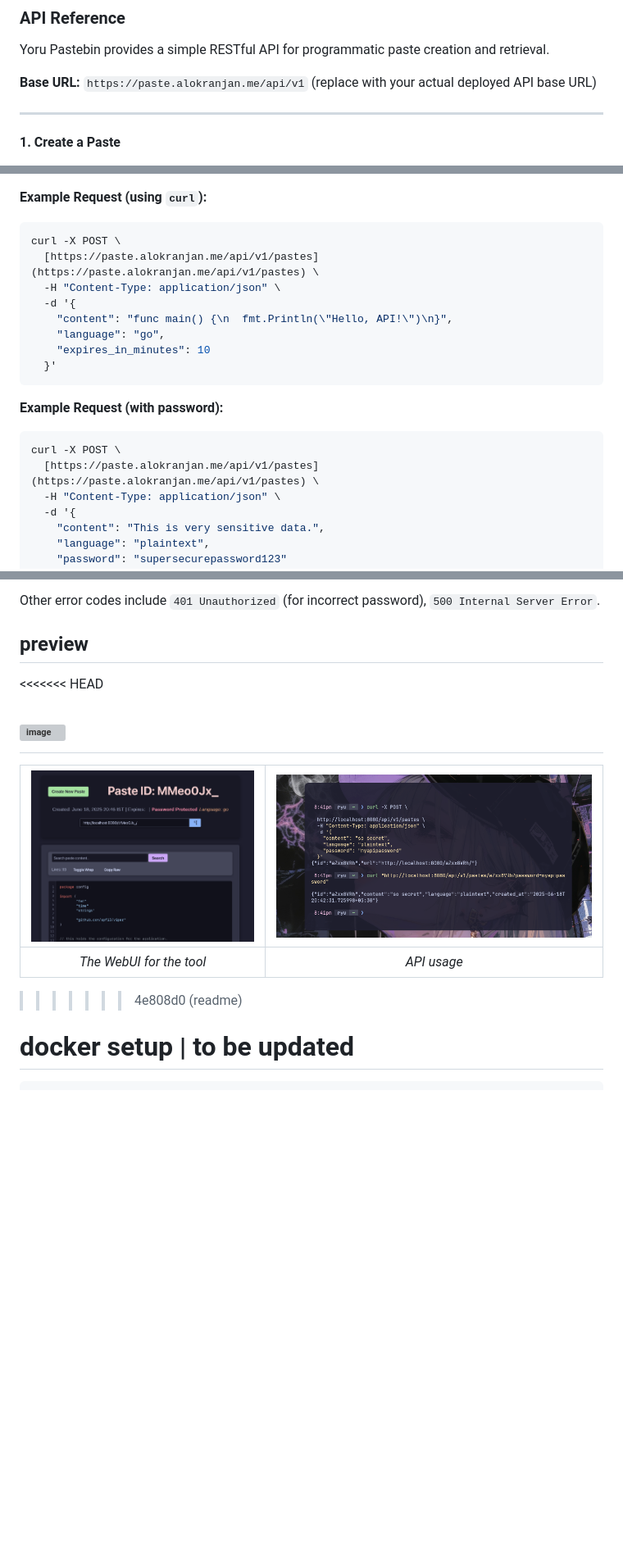
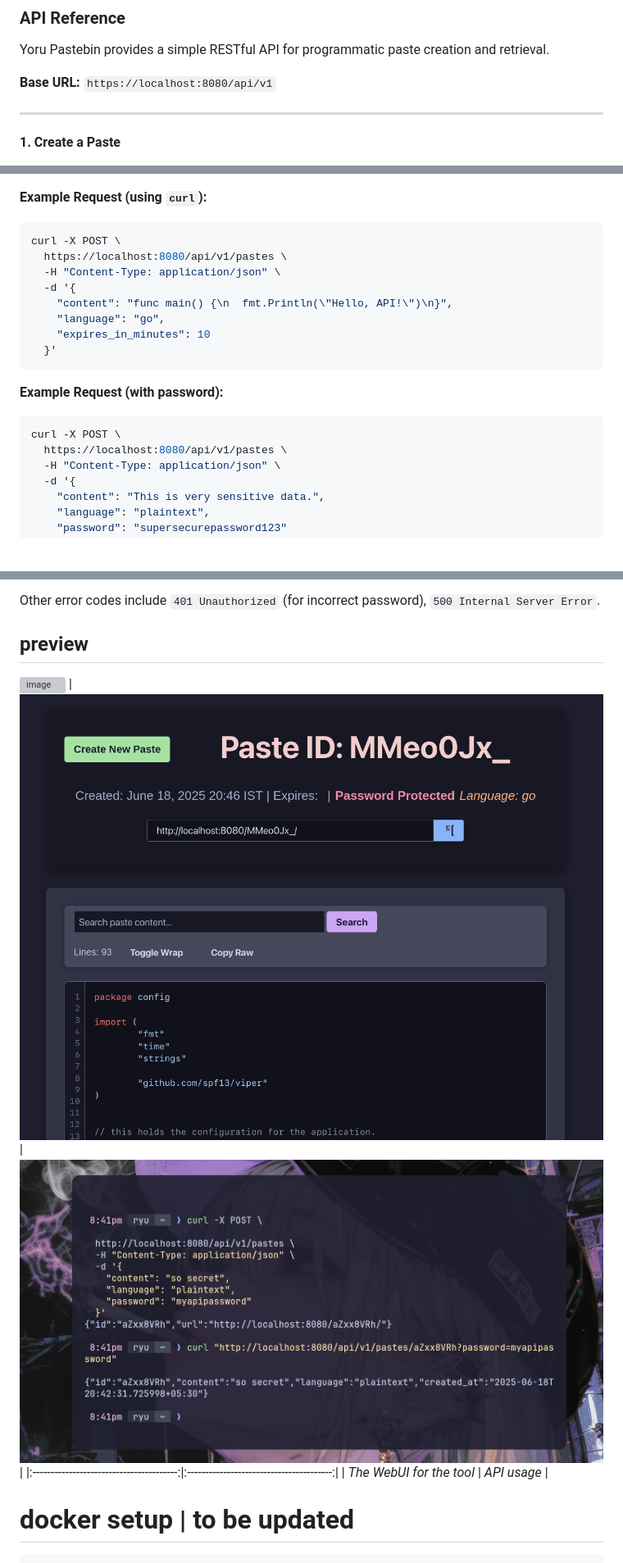
Before and after one commit to ryu-ryuk/yoru-pastebin, a Markdown page: README.md, 3 parts joined by grey strips. Shown at 82% size. GitHub-like rendering; blank space fills up the shorter version; grey boxes are pictures that could not be loaded.

Commit message:
removing auto generated comments

````diff
--- a/README.md
+++ b/README.md
@@ -96,7 +96,7 @@ curl http://localhost:8080/api/v1/pastes/<PROTECTED_PASTE_ID>?password=wrongpass
 
 Yoru Pastebin provides a simple RESTful API for programmatic paste creation and retrieval.
 
-**Base URL:** `https://paste.alokranjan.me/api/v1` (replace with your actual deployed API base URL)
+**Base URL:** `https://localhost:8080/api/v1`
 
 ---
 
@@ -128,7 +128,7 @@ Yoru Pastebin provides a simple RESTful API for programmatic paste creation and
 
 ```bash
 curl -X POST \
-  [https://paste.alokranjan.me/api/v1/pastes](https://paste.alokranjan.me/api/v1/pastes) \
+  https://localhost:8080/api/v1/pastes \
   -H "Content-Type: application/json" \
   -d '{
     "content": "func main() {\n  fmt.Println(\"Hello, API!\")\n}",
@@ -141,7 +141,7 @@ curl -X POST \
 
 ```bash
 curl -X POST \
-  [https://paste.alokranjan.me/api/v1/pastes](https://paste.alokranjan.me/api/v1/pastes) \
+  https://localhost:8080/api/v1/pastes \
   -H "Content-Type: application/json" \
   -d '{
     "content": "This is very sensitive data.",
@@ -213,14 +213,11 @@ curl "[https://paste.alokranjan.me/api/v1/pastes/xYz1w2uV?password=supersecurepa
 Other error codes include `401 Unauthorized` (for incorrect password), `500 Internal Server Error`.
 
 ## preview
-<<<<<<< HEAD
 
 ![image](https://github.com/user-attachments/assets/999773b4-c5da-4b1f-b889-b526b2eee52a)
-=======
 | ![Screenshot 1](/docs/assets/webui.png) | ![Screenshot 2](/docs/assets/api.png) |
 |:----------------------------------------:|:----------------------------------------:|
 |        *The WebUI for the tool*         |        *API usage*         |
->>>>>>> 4e808d0 (readme)
 
 
 # docker setup | to be updated
````
